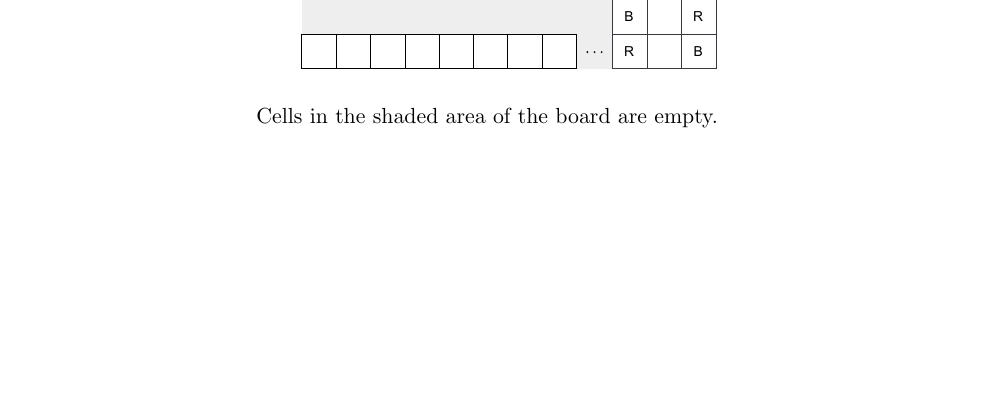
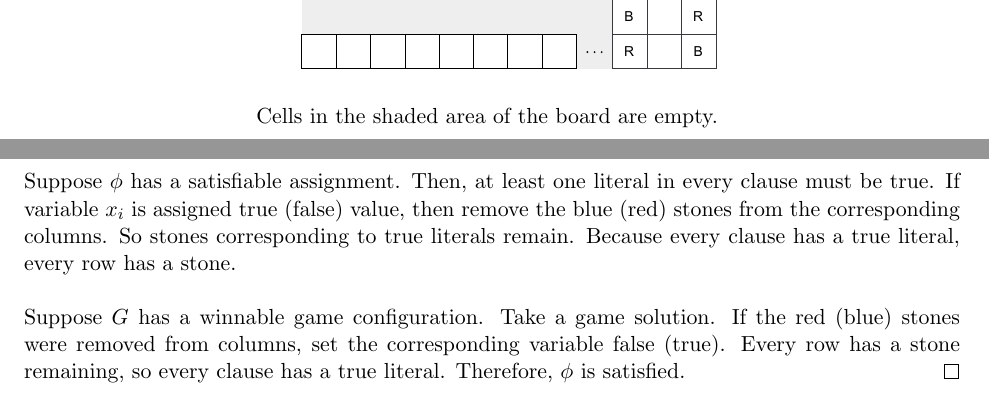
Before and after one commit to mehshan/theoretical-cs, a LaTeX document (Introduction.to.the.Theory.of.Computation.3e/Problem7.33.tex): part of page 2 of 3 before the commit and two parts of pages 2 and 3 of 3 after it, the two joined at a grey line, cut so that both start at the same text, the shorter picture padded with empty space. Compiled offline with pdfLaTeX.

Commit message:
Problem 7.33

```diff
--- a/Introduction.to.the.Theory.of.Computation.3e/Problem7.33.tex
+++ b/Introduction.to.the.Theory.of.Computation.3e/Problem7.33.tex
@@ -60,7 +60,8 @@ Cells in the shaded area of the board are empty.
 \vspace{\baselineskip}
 \end{center}
 
+Suppose $\phi$ has a satisfiable assignment. Then, at least one literal in every clause must be true. If variable $x_i$ is assigned true (false) value, then remove the blue (red) stones from the corresponding columns. So stones corresponding to true literals remain. Because every clause has a true literal, every row has a stone. \\
 
+Suppose $G$ has a winnable game configuration. Take a game solution. If the red (blue) stones were removed from columns, set the corresponding variable false (true). Every row has a stone remaining, so every clause has a true literal. Therefore, $\phi$ is satisfied.
 \end{proof}
-
 \end{document}
```
Also changed, not shown: Introduction.to.the.Theory.of.Computation.3e/Problem7.33.pdf, 1 other file.
